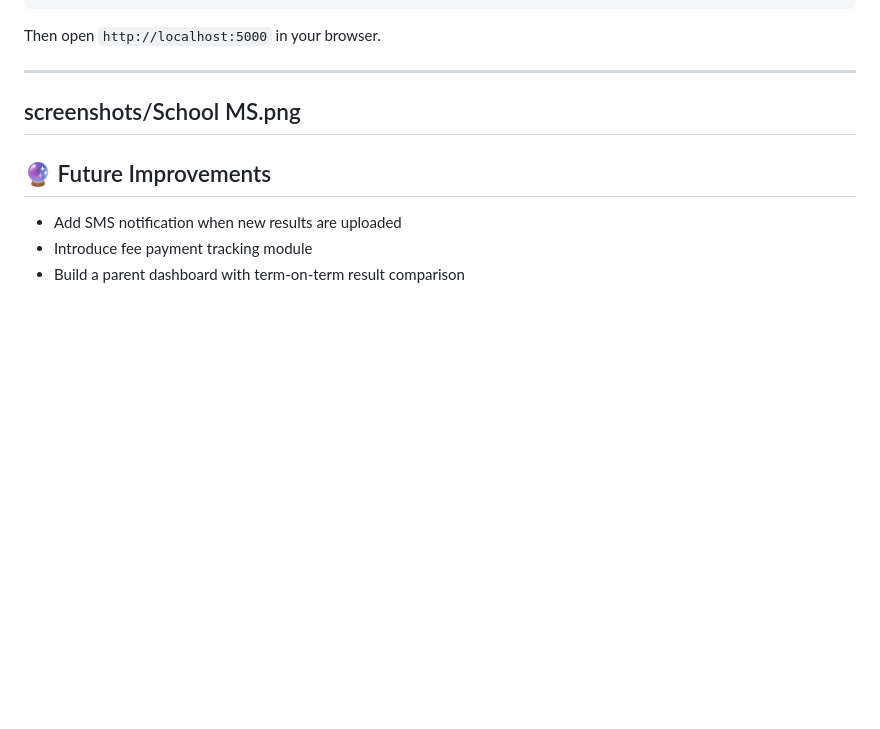
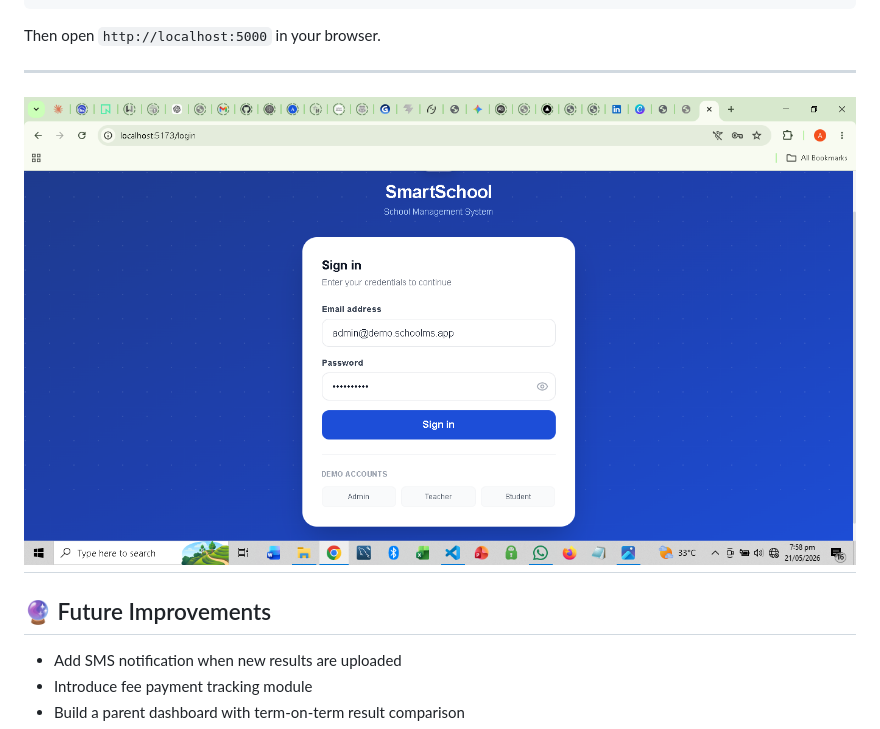
Before and after one commit to Yahwehboi/School-MS, a Markdown page: README.md, the part around the change. Drawn GitHub-style; blank space fills up the shorter version.

```diff
--- a/README.md
+++ b/README.md
@@ -129,7 +129,7 @@ python app.py
 Then open `http://localhost:5000` in your browser.
 
 ---
-screenshots/School MS.png
+![School-MS](screenshots/School-MS.png)
 ---
 
 ## 🔮 Future Improvements
```
